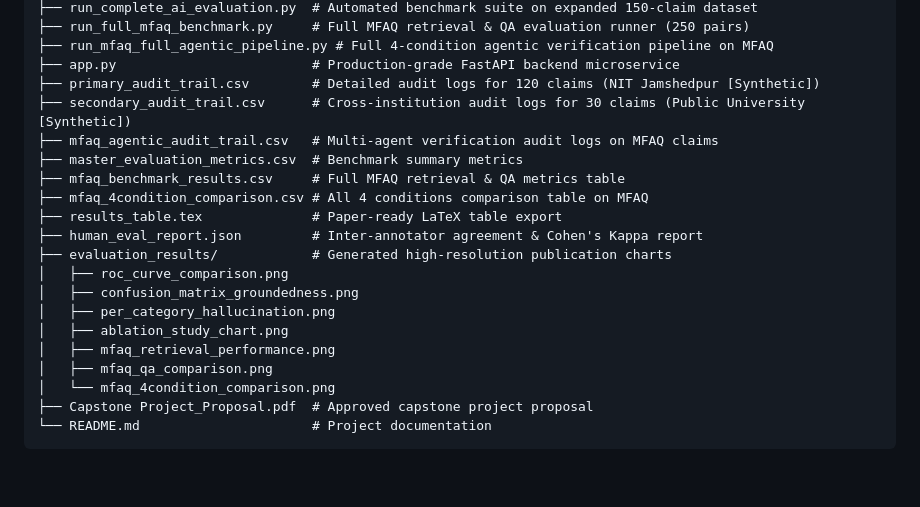
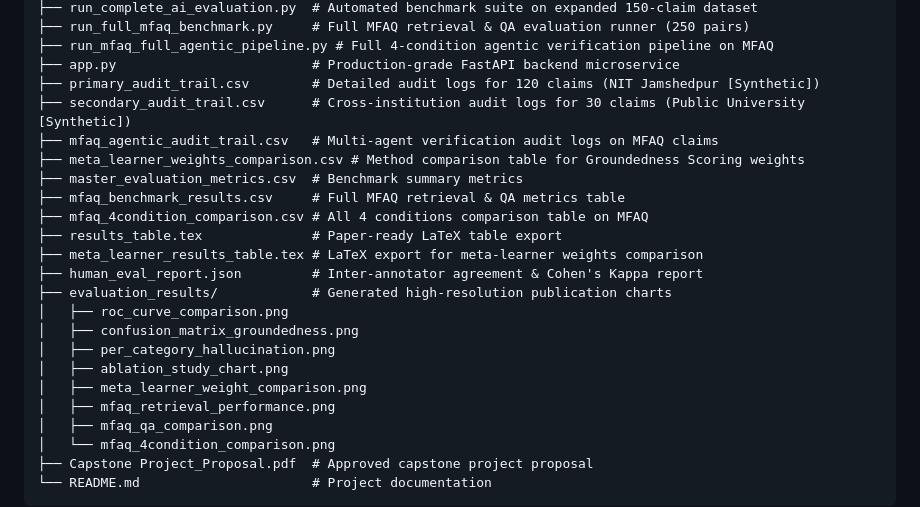
Before and after one commit to HanuP69/Capstone-Project, a Markdown page: README.md, the part around one of its changes. Drawn GitHub-style; blank space fills up the shorter version.

```diff
--- a/README.md
+++ b/README.md
@@ -119,16 +147,19 @@ All 4 conditions were also evaluated on atomic claims extracted from real-world
 ├── primary_audit_trail.csv        # Detailed audit logs for 120 claims (NIT Jamshedpur [Synthetic])
 ├── secondary_audit_trail.csv      # Cross-institution audit logs for 30 claims (Public University [Synthetic])
 ├── mfaq_agentic_audit_trail.csv   # Multi-agent verification audit logs on MFAQ claims
+├── meta_learner_weights_comparison.csv # Method comparison table for Groundedness Scoring weights
 ├── master_evaluation_metrics.csv  # Benchmark summary metrics
 ├── mfaq_benchmark_results.csv     # Full MFAQ retrieval & QA metrics table
 ├── mfaq_4condition_comparison.csv # All 4 conditions comparison table on MFAQ
 ├── results_table.tex              # Paper-ready LaTeX table export
+├── meta_learner_results_table.tex # LaTeX export for meta-learner weights comparison
 ├── human_eval_report.json         # Inter-annotator agreement & Cohen's Kappa report
 ├── evaluation_results/            # Generated high-resolution publication charts
 │   ├── roc_curve_comparison.png
 │   ├── confusion_matrix_groundedness.png
 │   ├── per_category_hallucination.png
 │   ├── ablation_study_chart.png
+│   ├── meta_learner_weight_comparison.png
 │   ├── mfaq_retrieval_performance.png
 │   ├── mfaq_qa_comparison.png
 │   └── mfaq_4condition_comparison.png
```
Also changed, not shown: other parts of README.md (+28 -0 lines), evaluation_results/meta_learner_weight_comparison.png (added), 6 other files.
